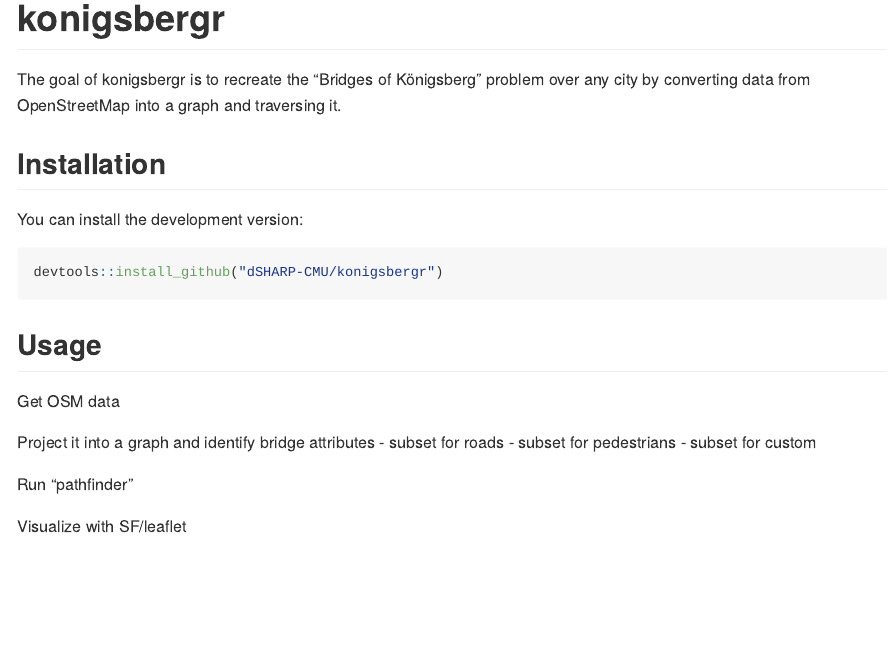
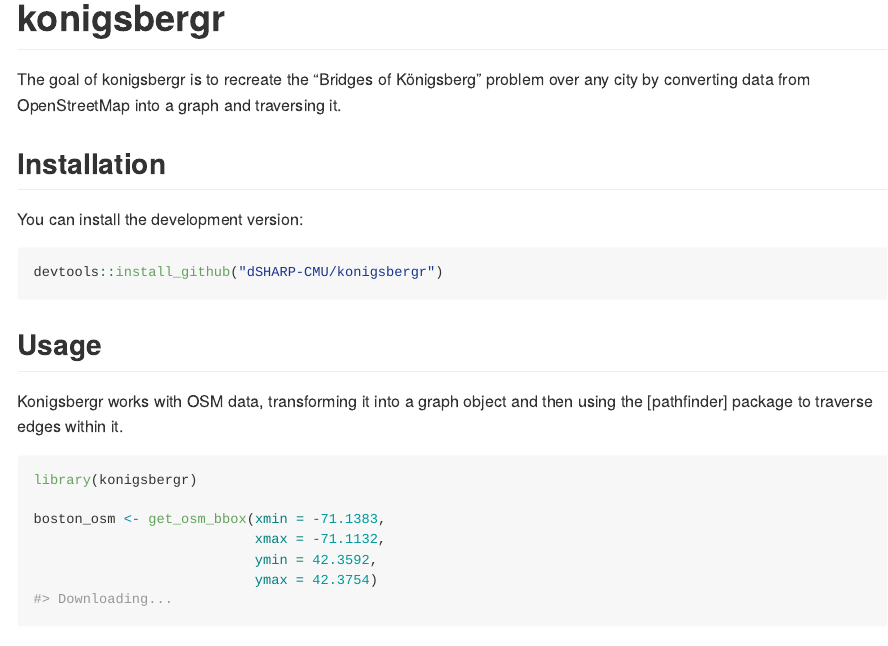
Before and after one commit to cmu-lib/konigsbergr, an R Markdown document (README.Rmd): the page in a window 1100 px wide, from its top. Rendered offline with R 4.5, knitr and Pandoc, with nearby package versions; some code elsewhere in the file could not run offline; badge pictures from the web are left out.

Commit message:
generate vignette and readme

````diff
--- a/README.Rmd
+++ b/README.Rmd
@@ -31,11 +31,12 @@
 
 ## Usage
 
-Get OSM data
+Konigsbergr works with OSM data, transforming it into a graph object and then using the [pathfinder] package to traverse edges within it.
 
-Project it into a graph and identify bridge attributes
-  - subset for roads
-  - subset for pedestrians
-  - subset for custom
+```{r}
+library(konigsbergr)
 
-Run "pathfinder"
+boston_osm <- get_osm_bbox(xmin = -71.1383,
+                           xmax = -71.1132,
+                           ymin = 42.3592,
+                           ymax = 42.3754)
@@ -42,2 +44 @@
 
-Visualize with SF/leaflet
````
Also changed, not shown: R/sf.R (+1 -1 lines), README.md, README.Rmd (7 more changed lines), 1 other file.
